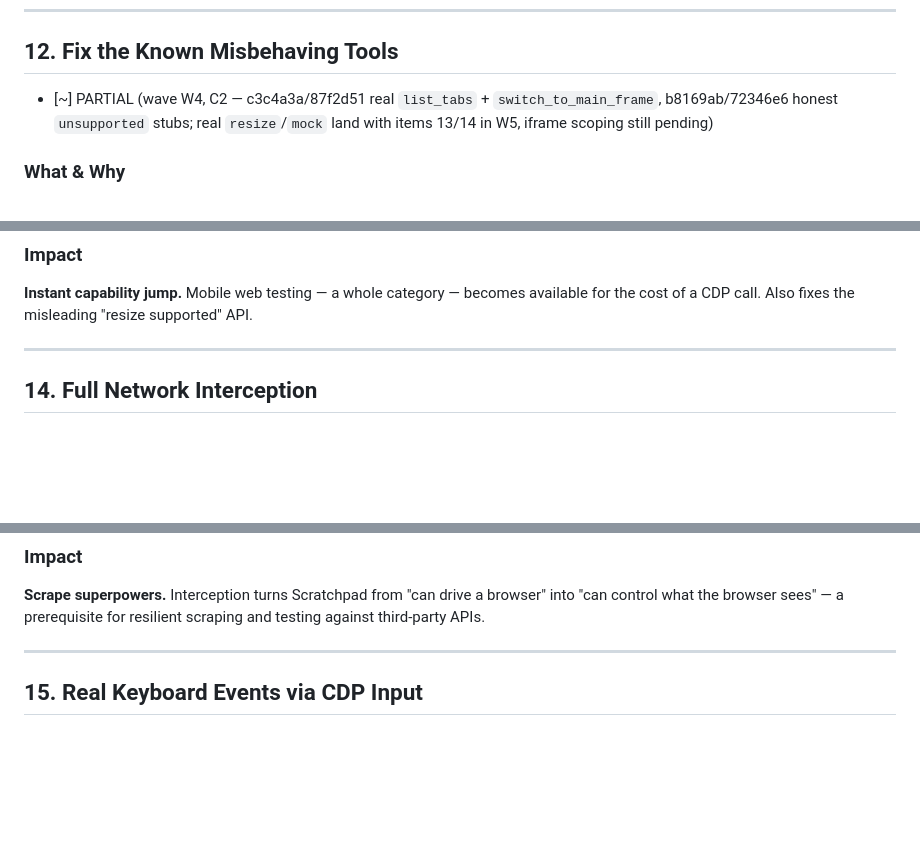
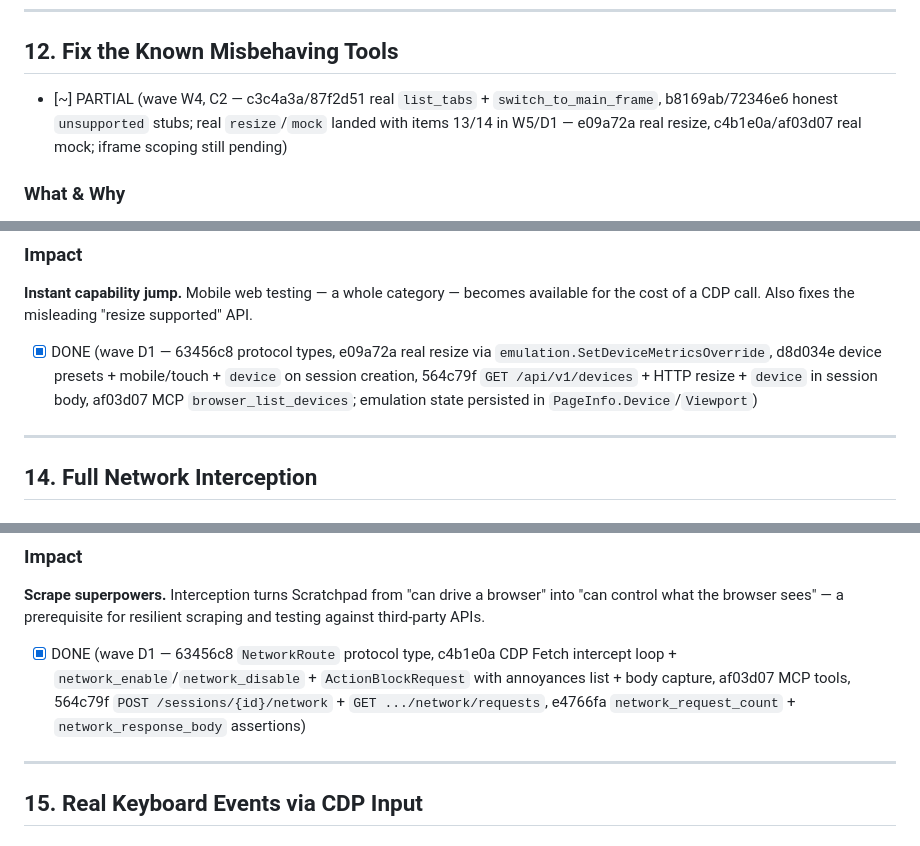
Before and after one commit to Strife-cyber/scratchpad, a Markdown page: docs/improvement-plan.md, 3 parts joined by grey strips. GitHub-like rendering; blank space fills up the shorter version.

Commit message:
docs(plan): mark items 13 and 14 DONE, note item 12 resize/mock complete
Item 13 (real resize + device emulation presets) and item 14 (full network
interception) shipped across protocol/browser/MCP/API/assertions commits. Item
12's PARTIAL marker updated: only iframe scoping remains pending.

Co-Authored-By: Claude <noreply@anthropic.com>

```diff
--- a/docs/improvement-plan.md
+++ b/docs/improvement-plan.md
@@ -435,7 +435,7 @@ Agents fail, and today the only record of what happened is a pile of stdout line
 
 ## 12. Fix the Known Misbehaving Tools
 
-- [~] PARTIAL (wave W4, C2 — c3c4a3a/87f2d51 real `list_tabs` + `switch_to_main_frame`, b8169ab/72346e6 honest `unsupported` stubs; real `resize`/`mock` land with items 13/14 in W5, iframe scoping still pending)
+- [~] PARTIAL (wave W4, C2 — c3c4a3a/87f2d51 real `list_tabs` + `switch_to_main_frame`, b8169ab/72346e6 honest `unsupported` stubs; real `resize`/`mock` landed with items 13/14 in W5/D1 — e09a72a real resize, c4b1e0a/af03d07 real mock; iframe scoping still pending)
 
 ### What & Why
 
@@ -497,6 +497,8 @@ While reading the code I found several shipped-but-broken surfaces that actively
 
 **Instant capability jump.** Mobile web testing — a whole category — becomes available for the cost of a CDP call. Also fixes the misleading "resize supported" API.
 
+- [x] DONE (wave D1 — 63456c8 protocol types, e09a72a real resize via `emulation.SetDeviceMetricsOverride`, d8d034e device presets + mobile/touch + `device` on session creation, 564c79f `GET /api/v1/devices` + HTTP resize + `device` in session body, af03d07 MCP `browser_list_devices`; emulation state persisted in `PageInfo.Device`/`Viewport`)
+
 ---
 
 ## 14. Full Network Interception
@@ -526,6 +528,8 @@ While reading the code I found several shipped-but-broken surfaces that actively
 ### Impact
 
 **Scrape superpowers.** Interception turns Scratchpad from "can drive a browser" into "can control what the browser sees" — a prerequisite for resilient scraping and testing against third-party APIs.
+
+- [x] DONE (wave D1 — 63456c8 `NetworkRoute` protocol type, c4b1e0a CDP Fetch intercept loop + `network_enable`/`network_disable` + `ActionBlockRequest` with annoyances list + body capture, af03d07 MCP tools, 564c79f `POST /sessions/{id}/network` + `GET .../network/requests`, e4766fa `network_request_count` + `network_response_body` assertions)
 
 ---
 
```
